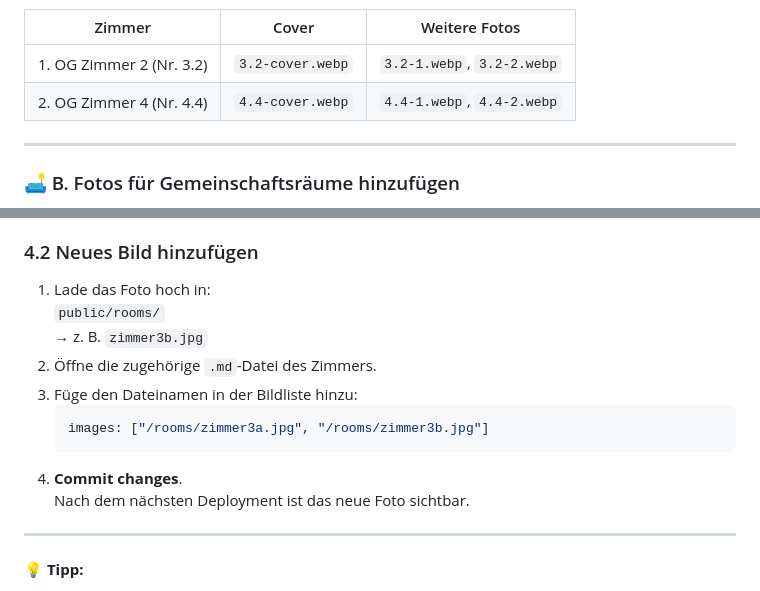
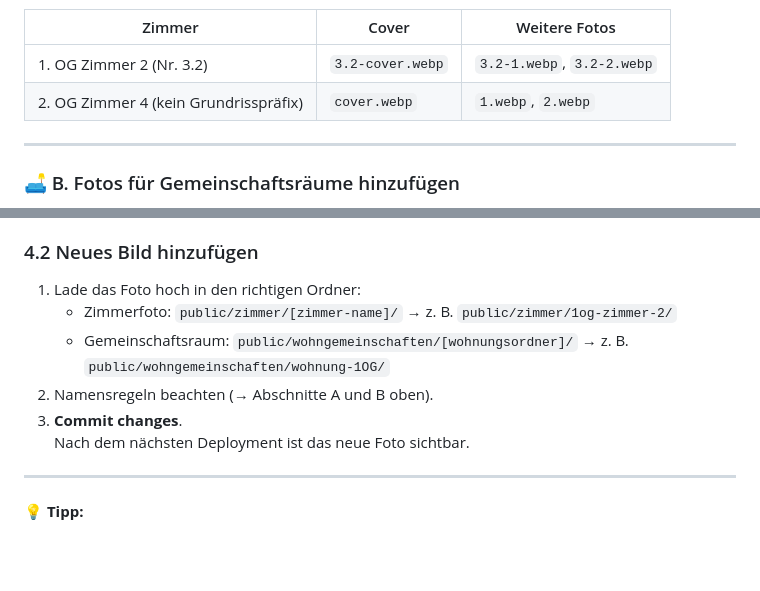
Before and after one commit to NathalieMH/hobb-site, a Markdown page: README.md, 2 parts joined by grey strips. GitHub-like rendering; blank space fills up the shorter version.

Commit message:
Fix stale README examples

````diff
--- a/README.md
+++ b/README.md
@@ -34,7 +34,7 @@ Zimmerfotos liegen in `public/zimmer/[zimmer-name]/`, z. B. `public/zimmer/1og-z
 | Zimmer | Cover | Weitere Fotos |
 |--------|-------|---------------|
 | 1. OG Zimmer 2 (Nr. 3.2) | `3.2-cover.webp` | `3.2-1.webp`, `3.2-2.webp` |
-| 2. OG Zimmer 4 (Nr. 4.4) | `4.4-cover.webp` | `4.4-1.webp`, `4.4-2.webp` |
+| 2. OG Zimmer 4 (kein Grundrisspräfix) | `cover.webp` | `1.webp`, `2.webp` |
 
 ---
 
@@ -228,15 +228,11 @@ Die Seite wird beim nächsten Deployment automatisch ohne diesen Eintrag neu ers
 4. Klicke auf **“Commit changes”**.
 
 ### 4.2 Neues Bild hinzufügen
-1. Lade das Foto hoch in:
-   `public/rooms/`
-   → z. B. `zimmer3b.jpg`
-2. Öffne die zugehörige `.md`-Datei des Zimmers.
-3. Füge den Dateinamen in der Bildliste hinzu:
-   ```yaml
-   images: ["/rooms/zimmer3a.jpg", "/rooms/zimmer3b.jpg"]
-   ```
-4. **Commit changes**.
+1. Lade das Foto hoch in den richtigen Ordner:
+   - Zimmerfoto: `public/zimmer/[zimmer-name]/` → z. B. `public/zimmer/1og-zimmer-2/`
+   - Gemeinschaftsraum: `public/wohngemeinschaften/[wohnungsordner]/` → z. B. `public/wohngemeinschaften/wohnung-1OG/`
+2. Namensregeln beachten (→ Abschnitte A und B oben).
+3. **Commit changes**.
    Nach dem nächsten Deployment ist das neue Foto sichtbar.
 
 ---
````
